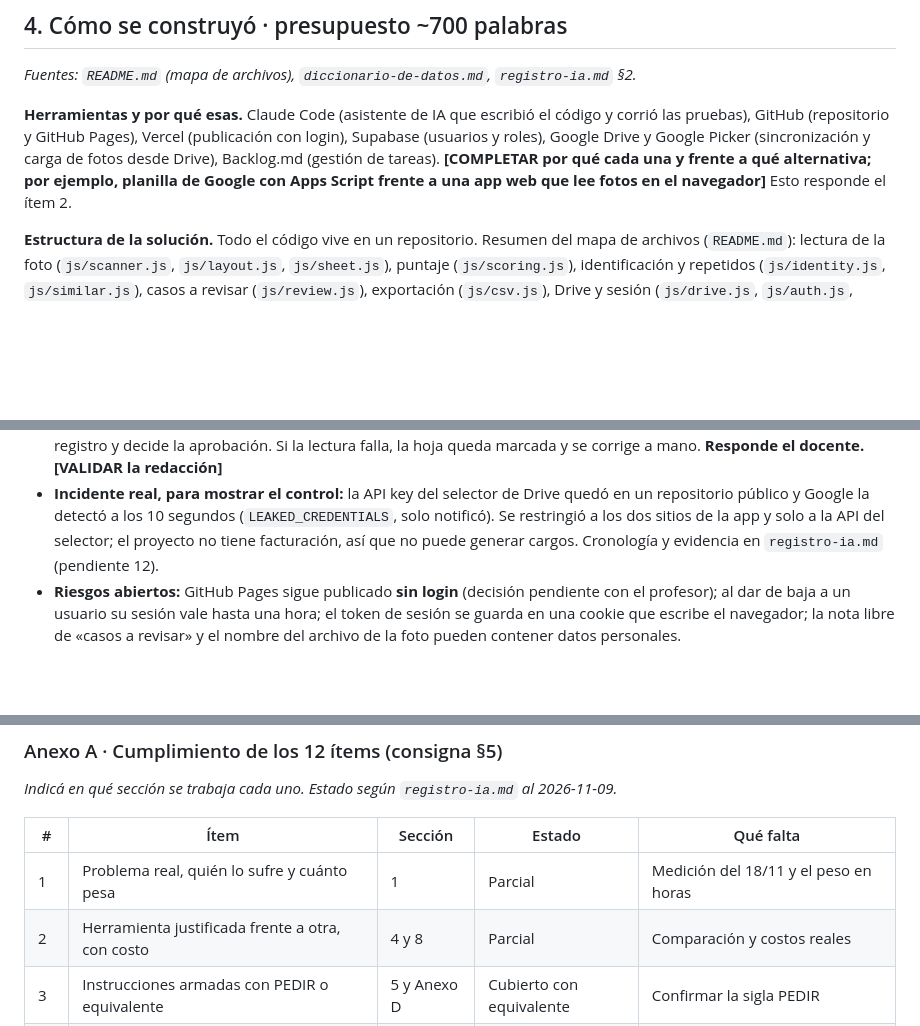
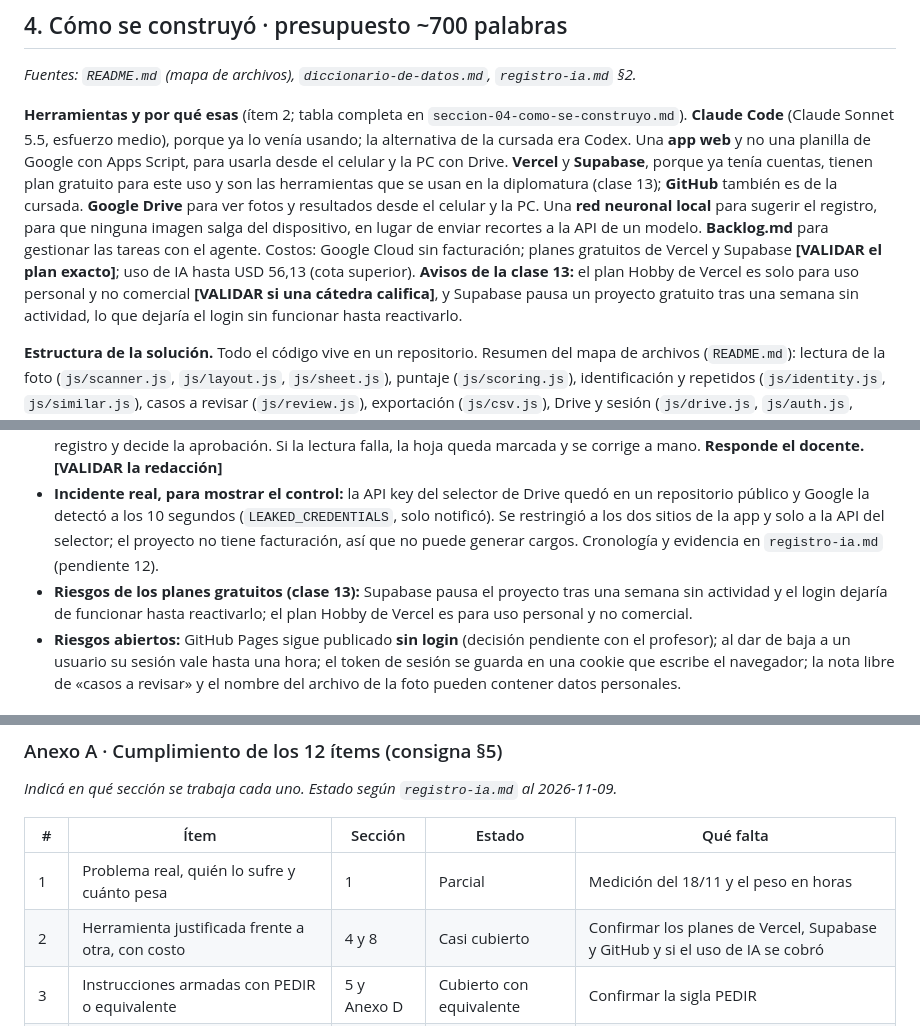
Before and after one commit to jctonini/METSI, a Markdown page: docs/informe/informe-esqueleto.md, 3 parts joined by grey strips. Drawn GitHub-style; blank space fills up the shorter version.

```diff
--- a/docs/informe/informe-esqueleto.md
+++ b/docs/informe/informe-esqueleto.md
@@ -69,7 +69,7 @@ Incluir un **diagrama del proceso de hoy** y otro del propuesto; la tabla «Paso
 ## 4. Cómo se construyó · presupuesto ~700 palabras
 *Fuentes: `README.md` (mapa de archivos), `diccionario-de-datos.md`, `registro-ia.md` §2.*
 
-**Herramientas y por qué esas.** Claude Code (asistente de IA que escribió el código y corrió las pruebas), GitHub (repositorio y GitHub Pages), Vercel (publicación con login), Supabase (usuarios y roles), Google Drive y Google Picker (sincronización y carga de fotos desde Drive), Backlog.md (gestión de tareas). **[COMPLETAR por qué cada una y frente a qué alternativa; por ejemplo, planilla de Google con Apps Script frente a una app web que lee fotos en el navegador]** Esto responde el ítem 2.
+**Herramientas y por qué esas** (ítem 2; tabla completa en `seccion-04-como-se-construyo.md`). **Claude Code** (Claude Sonnet 5.5, esfuerzo medio), porque ya lo venía usando; la alternativa de la cursada era Codex. Una **app web** y no una planilla de Google con Apps Script, para usarla desde el celular y la PC con Drive. **Vercel** y **Supabase**, porque ya tenía cuentas, tienen plan gratuito para este uso y son las herramientas que se usan en la diplomatura (clase 13); **GitHub** también es de la cursada. **Google Drive** para ver fotos y resultados desde el celular y la PC. Una **red neuronal local** para sugerir el registro, para que ninguna imagen salga del dispositivo, en lugar de enviar recortes a la API de un modelo. **Backlog.md** para gestionar las tareas con el agente. Costos: Google Cloud sin facturación; planes gratuitos de Vercel y Supabase **[VALIDAR el plan exacto]**; uso de IA hasta USD 56,13 (cota superior). **Avisos de la clase 13:** el plan Hobby de Vercel es solo para uso personal y no comercial **[VALIDAR si una cátedra califica]**, y Supabase pausa un proyecto gratuito tras una semana sin actividad, lo que dejaría el login sin funcionar hasta reactivarlo.
 
 **Estructura de la solución.** Todo el código vive en un repositorio. Resumen del mapa de archivos (`README.md`): lectura de la foto (`js/scanner.js`, `js/layout.js`, `js/sheet.js`), puntaje (`js/scoring.js`), identificación y repetidos (`js/identity.js`, `js/similar.js`), casos a revisar (`js/review.js`), exportación (`js/csv.js`), Drive y sesión (`js/drive.js`, `js/auth.js`, `js/picker.js`), lectura local del registro (`js/digits.js`, `js/digit-model.js`), interfaz (`js/app-*.js`), servidor del login (`api/`, `server/`).
 
@@ -117,6 +117,7 @@ Incluir un **diagrama del proceso de hoy** y otro del propuesto; la tabla «Paso
 - **Secreto profesional:** **[COMPLETAR si aplica a las calificaciones y a quién tiene acceso]**.
 - **Qué pasa si se equivoca y quién responde:** la app solo calcula el puntaje; el docente revisa lo dudoso, confirma el registro y decide la aprobación. Si la lectura falla, la hoja queda marcada y se corrige a mano. **Responde el docente.** **[VALIDAR la redacción]**
 - **Incidente real, para mostrar el control:** la API key del selector de Drive quedó en un repositorio público y Google la detectó a los 10 segundos (`LEAKED_CREDENTIALS`, solo notificó). Se restringió a los dos sitios de la app y solo a la API del selector; el proyecto no tiene facturación, así que no puede generar cargos. Cronología y evidencia en `registro-ia.md` (pendiente 12).
+- **Riesgos de los planes gratuitos (clase 13):** Supabase pausa el proyecto tras una semana sin actividad y el login dejaría de funcionar hasta reactivarlo; el plan Hobby de Vercel es para uso personal y no comercial.
 - **Riesgos abiertos:** GitHub Pages sigue publicado **sin login** (decisión pendiente con el profesor); al dar de baja a un usuario su sesión vale hasta una hora; el token de sesión se guarda en una cookie que escribe el navegador; la nota libre de «casos a revisar» y el nombre del archivo de la foto pueden contener datos personales.
 
 ## 8. Valor y costo · presupuesto ~350 palabras
@@ -151,7 +152,7 @@ Incluir un **diagrama del proceso de hoy** y otro del propuesto; la tabla «Paso
 | # | Ítem | Sección | Estado | Qué falta |
 |---|---|---|---|---|
 | 1 | Problema real, quién lo sufre y cuánto pesa | 1 | Parcial | Medición del 18/11 y el peso en horas |
-| 2 | Herramienta justificada frente a otra, con costo | 4 y 8 | Parcial | Comparación y costos reales |
+| 2 | Herramienta justificada frente a otra, con costo | 4 y 8 | Casi cubierto | Confirmar los planes de Vercel, Supabase y GitHub y si el uso de IA se cobró |
 | 3 | Instrucciones armadas con PEDIR o equivalente | 5 y Anexo D | Cubierto con equivalente | Confirmar la sigla PEDIR |
 | 4 | Datos o documentos que usa y qué queda afuera | 4 y Anexo B | Parcial | Qué queda afuera y por qué |
 | 5 | Verificación con casos de respuesta conocida | 6 | Cubierto | Confirmar la pregunta 8; resultados del 18/11 |
```
Also changed, not shown: docs/informe/seccion-04-como-se-construyo.md (added, +52 -0 lines), docs/informe/valor-y-costo.md (+3 -3 lines).
